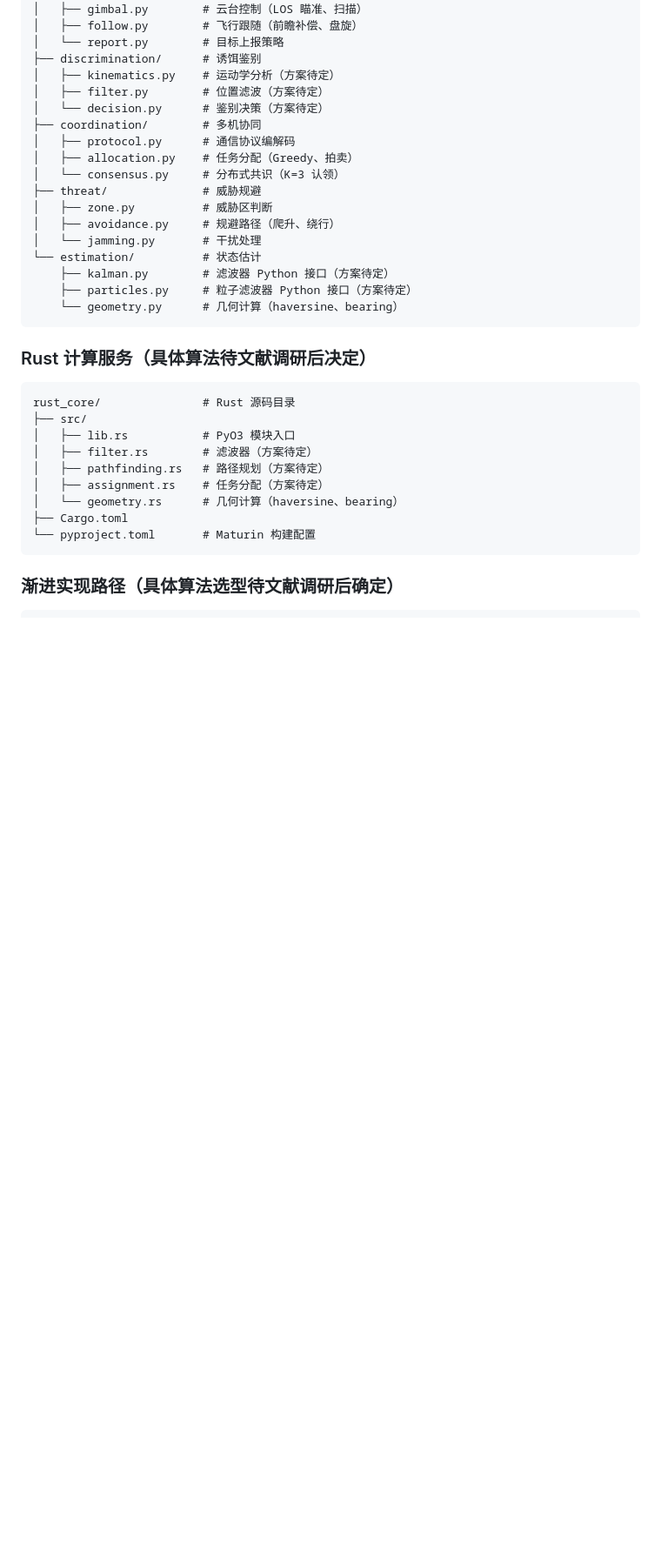
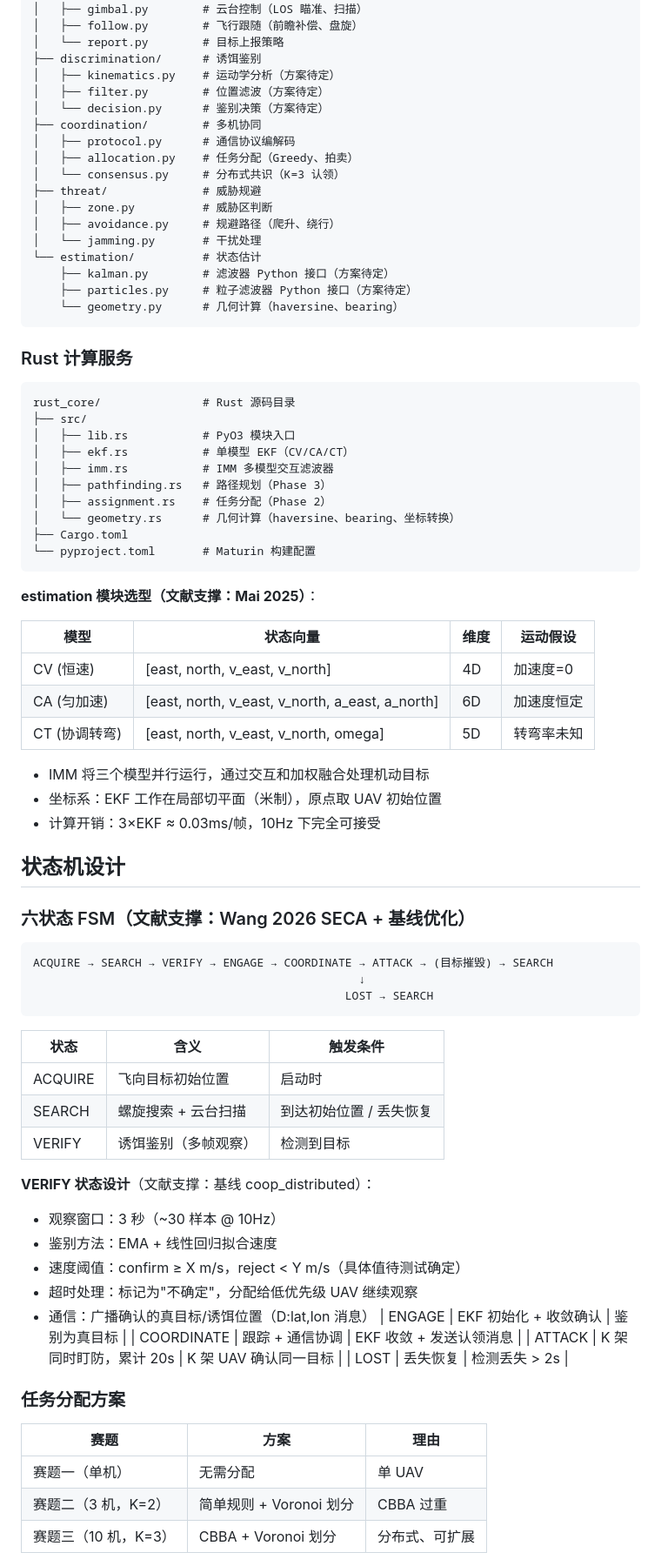
Before and after one commit to cislunarspace/hf2026-sim-windows, a Markdown page: docs/adr/ADR-004-framework-architecture.md, the part around one of its changes. Shown at 87% size. Rendered like a GitHub page; blank space fills up the shorter version.

````diff
--- a/docs/adr/ADR-004-framework-architecture.md
+++ b/docs/adr/ADR-004-framework-architecture.md
@@ -66,18 +66,65 @@ algorithms/
     └── geometry.py      # 几何计算（haversine、bearing）
 ```
 
-### Rust 计算服务（具体算法待文献调研后决定）
+### Rust 计算服务
 
 ```
 rust_core/               # Rust 源码目录
 ├── src/
 │   ├── lib.rs           # PyO3 模块入口
-│   ├── filter.rs        # 滤波器（方案待定）
-│   ├── pathfinding.rs   # 路径规划（方案待定）
-│   ├── assignment.rs    # 任务分配（方案待定）
-│   └── geometry.rs      # 几何计算（haversine、bearing）
+│   ├── ekf.rs           # 单模型 EKF（CV/CA/CT）
+│   ├── imm.rs           # IMM 多模型交互滤波器
+│   ├── pathfinding.rs   # 路径规划（Phase 3）
+│   ├── assignment.rs    # 任务分配（Phase 2）
+│   └── geometry.rs      # 几何计算（haversine、bearing、坐标转换）
 ├── Cargo.toml
 └── pyproject.toml       # Maturin 构建配置
 ```
 
-### 渐进实现路径（具体算法选型待文献调研后确定）
+**estimation 模块选型（文献支撑：Mai 2025）**：
+
+| 模型 | 状态向量 | 维度 | 运动假设 |
+|------|----------|------|----------|
+| CV (恒速) | [east, north, v_east, v_north] | 4D | 加速度=0 |
+| CA (匀加速) | [east, north, v_east, v_north, a_east, a_north] | 6D | 加速度恒定 |
+| CT (协调转弯) | [east, north, v_east, v_north, omega] | 5D | 转弯率未知 |
+
+- IMM 将三个模型并行运行，通过交互和加权融合处理机动目标
+- 坐标系：EKF 工作在局部切平面（米制），原点取 UAV 初始位置
+- 计算开销：3×EKF ≈ 0.03ms/帧，10Hz 下完全可接受
+
+## 状态机设计
+
+### 六状态 FSM（文献支撑：Wang 2026 SECA + 基线优化）
+
+```
+ACQUIRE → SEARCH → VERIFY → ENGAGE → COORDINATE → ATTACK → (目标摧毁) → SEARCH
+                                                ↓
+                                              LOST → SEARCH
+```
+
+| 状态 | 含义 | 触发条件 |
+|------|------|----------|
+| ACQUIRE | 飞向目标初始位置 | 启动时 |
+| SEARCH | 螺旋搜索 + 云台扫描 | 到达初始位置 / 丢失恢复 |
+| VERIFY | 诱饵鉴别（多帧观察） | 检测到目标 |
+
+**VERIFY 状态设计**（文献支撑：基线 coop_distributed）：
+- 观察窗口：3 秒（~30 样本 @ 10Hz）
+- 鉴别方法：EMA + 线性回归拟合速度
+- 速度阈值：confirm ≥ X m/s，reject < Y m/s（具体值待测试确定）
+- 超时处理：标记为"不确定"，分配给低优先级 UAV 继续观察
+- 通信：广播确认的真目标/诱饵位置（D:lat,lon 消息）
+| ENGAGE | EKF 初始化 + 收敛确认 | 鉴别为真目标 |
+| COORDINATE | 跟踪 + 通信协调 | EKF 收敛 + 发送认领消息 |
+| ATTACK | K 架同时盯防，累计 20s | K 架 UAV 确认同一目标 |
+| LOST | 丢失恢复 | 检测丢失 > 2s |
+
+### 任务分配方案
+
+| 赛题 | 方案 | 理由 |
+|------|------|------|
+| 赛题一（单机） | 无需分配 | 单 UAV |
+| 赛题二（3 机，K=2） | 简单规则 + Voronoi 划分 | CBBA 过重 |
+| 赛题三（10 机，K=3） | CBBA + Voronoi 划分 | 分布式、可扩展 |
+
````
Also changed, not shown: other parts of docs/adr/ADR-004-framework-architecture.md (+43 -10 lines).
